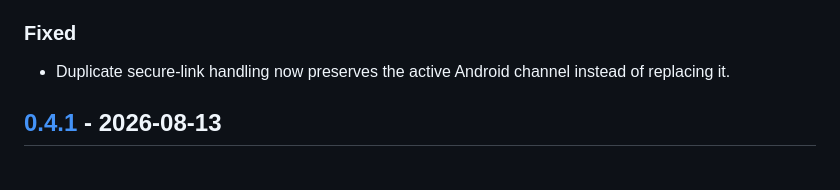
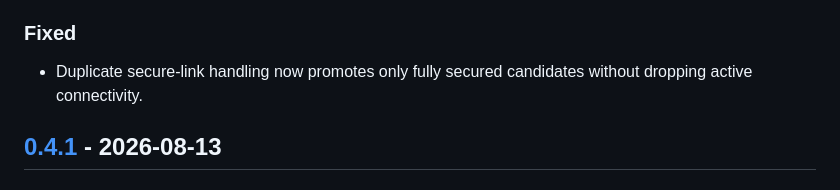
Before and after one commit to AlanHuang99/MacConnect, a Markdown page: CHANGELOG.md, the part around one of its changes. Drawn GitHub-style.

```diff
--- a/CHANGELOG.md
+++ b/CHANGELOG.md
@@ -16,7 +16,7 @@ The format is based on [Keep a Changelog](https://keepachangelog.com/en/1.1.0/),
 
 ### Fixed
 
-- Duplicate secure-link handling now preserves the active Android channel instead of replacing it.
+- Duplicate secure-link handling now promotes only fully secured candidates without dropping active connectivity.
 
 ## [0.4.1] - 2026-08-13
 
```
Also changed, not shown: other parts of CHANGELOG.md (+1 -1 lines), README.md (+1 -1 lines).
